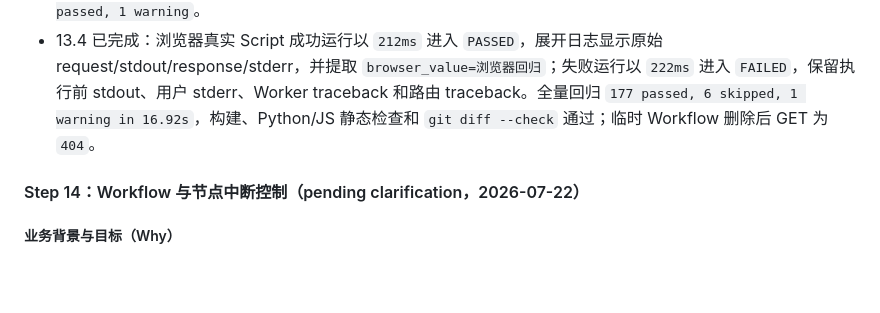
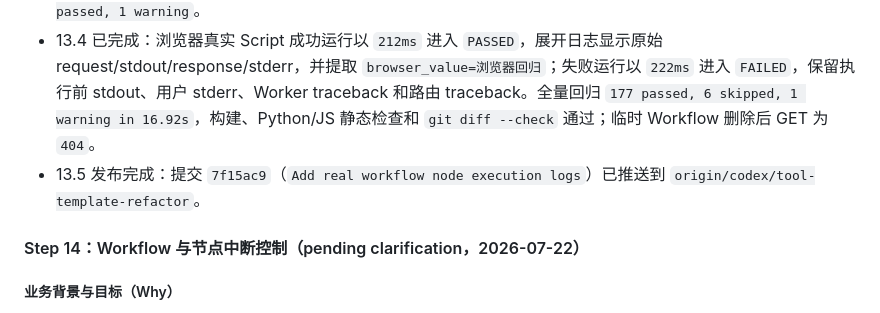
Before and after one commit to aihaipeng/agent-bench-v2, a Markdown page: PLAN.md, the part around the change. Rendered like a GitHub page; blank space fills up the shorter version.

Commit message:
Document workflow node log verification

```diff
--- a/PLAN.md
+++ b/PLAN.md
@@ -1211,6 +1211,7 @@ T13.2.1-T13.2.6 已完成
 - 13.2 已完成：HTTP 使用真实请求配置进入 Worker，AGENT/SCRIPT 使用真实 `main.py` 子进程；四类节点统一按 `request / response` 提取输出变量。成功/失败均保存原始 stdout、stderr、response 和 traceback，HTTP 非 2xx 保留原始响应。专项 `uv run pytest tests/test_workflow_node_runs.py -q` 为 `5 passed, 1 warning`，与既有 LLM/Worker/草稿专项合计 `24 passed, 1 warning`。
 - 13.3 已完成：四类节点共用可展开运行历史，摘要显示日期、状态、耗时和最终结果；详情按原始请求、stdout、response、stderr、traceback 分区展示，空区不伪造内容，保留原始文本。运行入口与日志加载扩展到 HTTP/AGENT/LLM/SCRIPT。`npm run build`、`node --check web/static/assets/workflow-canvas.js` 和 `uv run pytest tests/test_execution_frontend.py -q`（`8 passed, 1 warning`）通过；节点执行专项现为 `6 passed, 1 warning`。
 - 13.4 已完成：浏览器真实 Script 成功运行以 `212ms` 进入 `PASSED`，展开日志显示原始 request/stdout/response/stderr，并提取 `browser_value=浏览器回归`；失败运行以 `222ms` 进入 `FAILED`，保留执行前 stdout、用户 stderr、Worker traceback 和路由 traceback。全量回归 `177 passed, 6 skipped, 1 warning in 16.92s`，构建、Python/JS 静态检查和 `git diff --check` 通过；临时 Workflow 删除后 GET 为 `404`。
+- 13.5 发布完成：提交 `7f15ac9`（`Add real workflow node execution logs`）已推送到 `origin/codex/tool-template-refactor`。
 
 #### Step 14：Workflow 与节点中断控制（pending clarification，2026-07-22）
 
```
